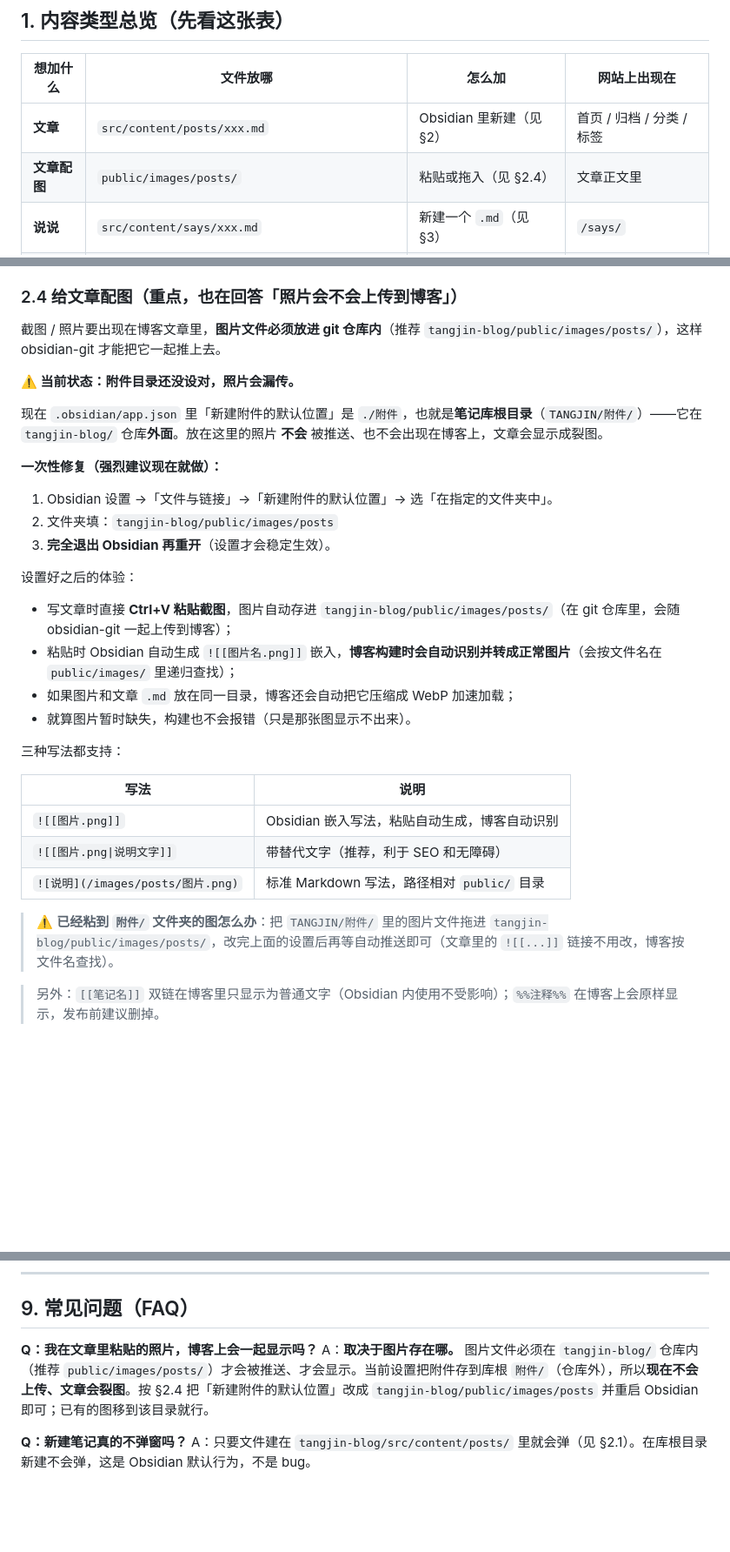
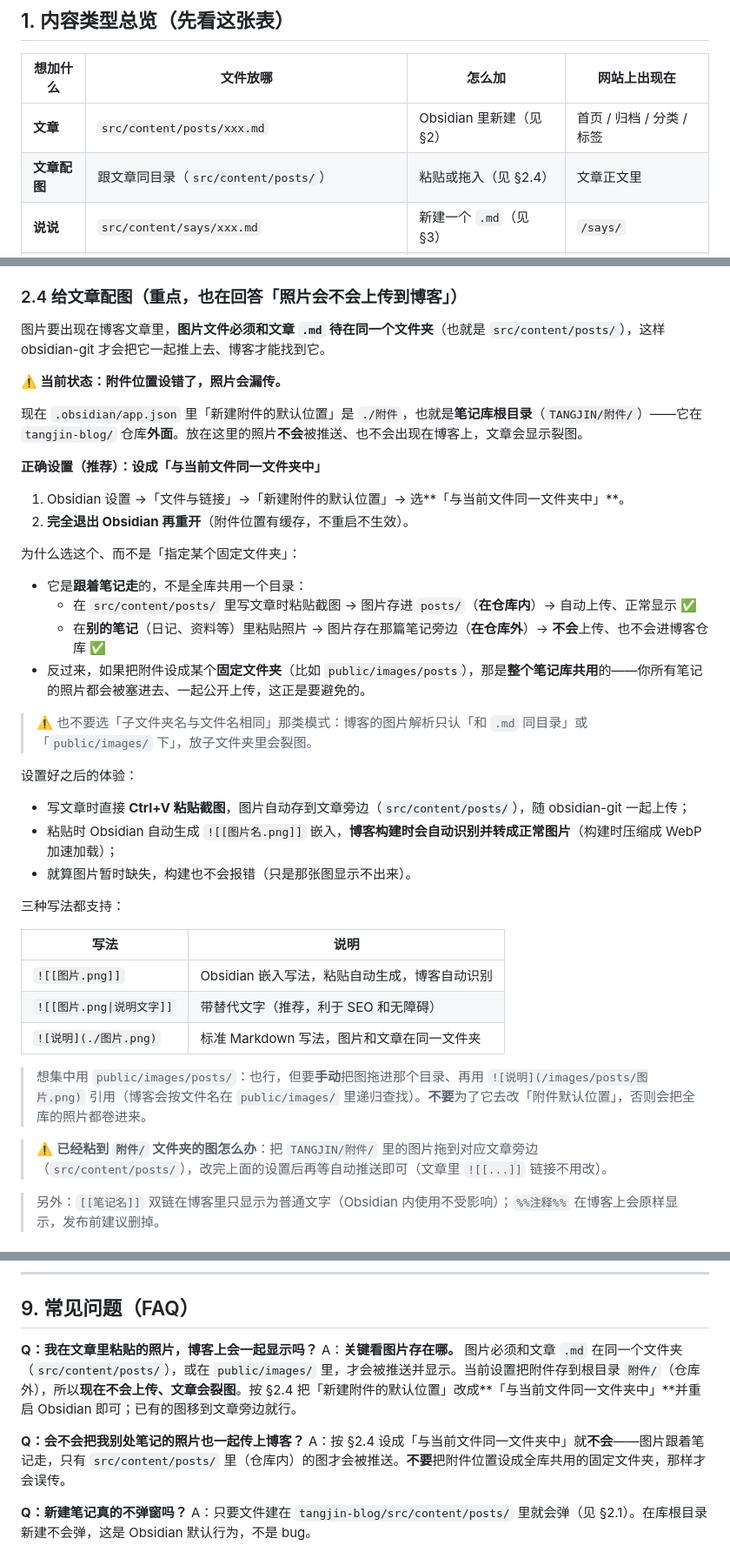
Before and after one commit to TANGJIN13/tangjin-blog, a Markdown page: 使用指南.md, 3 parts joined by grey strips. Shown at 87% size. Drawn GitHub-style; blank space fills up the shorter version.

Commit message:
docs: 配图改用「与当前文件同一文件夹」而非全库固定目录（避免误传其他笔记照片）

```diff
--- a/使用指南.md
+++ b/使用指南.md
@@ -18,7 +18,7 @@
 | 想加什么 | 文件放哪 | 怎么加 | 网站上出现在 |
 | --- | --- | --- | --- |
 | **文章** | `src/content/posts/xxx.md` | Obsidian 里新建（见 §2） | 首页 / 归档 / 分类 / 标签 |
-| **文章配图** | `public/images/posts/` | 粘贴或拖入（见 §2.4） | 文章正文里 |
+| **文章配图** | 跟文章同目录（`src/content/posts/`） | 粘贴或拖入（见 §2.4） | 文章正文里 |
 | **说说** | `src/content/says/xxx.md` | 新建一个 `.md`（见 §3） | `/says/` |
 | **相册照片** | `public/photos/` + `src/data/album.json` | 放图 + 加一行清单（见 §4） | `/album/` |
 | **本地歌曲** | `public/music/`、`public/lrc/` + 改 `MusicPlayer.astro` | 见 §5.1 | 左下角播放器 |
@@ -100,23 +100,30 @@ draft: true
 
 ### 2.4 给文章配图（重点，也在回答「照片会不会上传到博客」）
 
-截图 / 照片要出现在博客文章里，**图片文件必须放进 git 仓库内**（推荐 `tangjin-blog/public/images/posts/`），这样 obsidian-git 才能把它一起推上去。
+图片要出现在博客文章里，**图片文件必须和文章 `.md` 待在同一个文件夹**（也就是 `src/content/posts/`），这样 obsidian-git 才会把它一起推上去、博客才能找到它。
 
-**⚠️ 当前状态：附件目录还没设对，照片会漏传。**
+**⚠️ 当前状态：附件位置设错了，照片会漏传。**
 
-现在 `.obsidian/app.json` 里「新建附件的默认位置」是 `./附件`，也就是**笔记库根目录**（`TANGJIN/附件/`）——它在 `tangjin-blog/` 仓库**外面**。放在这里的照片 **不会** 被推送、也不会出现在博客上，文章会显示成裂图。
+现在 `.obsidian/app.json` 里「新建附件的默认位置」是 `./附件`，也就是**笔记库根目录**（`TANGJIN/附件/`）——它在 `tangjin-blog/` 仓库**外面**。放在这里的照片**不会**被推送、也不会出现在博客上，文章会显示裂图。
 
-**一次性修复（强烈建议现在就做）：**
+**正确设置（推荐）：设成「与当前文件同一文件夹中」**
 
-1. Obsidian 设置 →「文件与链接」→「新建附件的默认位置」→ 选「在指定的文件夹中」。
-2. 文件夹填：`tangjin-blog/public/images/posts`
-3. **完全退出 Obsidian 再重开**（设置才会稳定生效）。
+1. Obsidian 设置 →「文件与链接」→「新建附件的默认位置」→ 选**「与当前文件同一文件夹中」**。
+2. **完全退出 Obsidian 再重开**（附件位置有缓存，不重启不生效）。
+
+为什么选这个、而不是「指定某个固定文件夹」：
+
+- 它是**跟着笔记走**的，不是全库共用一个目录：
+  - 在 `src/content/posts/` 里写文章时粘贴截图 → 图片存进 `posts/`（**在仓库内**）→ 自动上传、正常显示 ✅
+  - 在**别的笔记**（日记、资料等）里粘贴照片 → 图片存在那篇笔记旁边（**在仓库外**）→ **不会**上传、也不会进博客仓库 ✅
+- 反过来，如果把附件设成某个**固定文件夹**（比如 `public/images/posts`），那是**整个笔记库共用**的——你所有笔记的照片都会被塞进去、一起公开上传，这正是要避免的。
+
+> ⚠️ 也不要选「子文件夹名与文件名相同」那类模式：博客的图片解析只认「和 `.md` 同目录」或「`public/images/` 下」，放子文件夹里会裂图。
 
 设置好之后的体验：
 
-- 写文章时直接 **Ctrl+V 粘贴截图**，图片自动存进 `tangjin-blog/public/images/posts/`（在 git 仓库里，会随 obsidian-git 一起上传到博客）；
-- 粘贴时 Obsidian 自动生成 `![[图片名.png]]` 嵌入，**博客构建时会自动识别并转成正常图片**（会按文件名在 `public/images/` 里递归查找）；
-- 如果图片和文章 `.md` 放在同一目录，博客还会自动把它压缩成 WebP 加速加载；
+- 写文章时直接 **Ctrl+V 粘贴截图**，图片自动存到文章旁边（`src/content/posts/`），随 obsidian-git 一起上传；
+- 粘贴时 Obsidian 自动生成 `![[图片名.png]]` 嵌入，**博客构建时会自动识别并转成正常图片**（构建时压缩成 WebP 加速加载）；
 - 就算图片暂时缺失，构建也不会报错（只是那张图显示不出来）。
 
 三种写法都支持：
@@ -125,9 +132,11 @@ draft: true
 | --- | --- |
 | `![[图片.png]]` | Obsidian 嵌入写法，粘贴自动生成，博客自动识别 |
 | `![[图片.png\|说明文字]]` | 带替代文字（推荐，利于 SEO 和无障碍） |
-| `![说明](/images/posts/图片.png)` | 标准 Markdown 写法，路径相对 `public/` 目录 |
+| `![说明](./图片.png)` | 标准 Markdown 写法，图片和文章在同一文件夹 |
 
-> ⚠️ **已经粘到 `附件/` 文件夹的图怎么办**：把 `TANGJIN/附件/` 里的图片文件拖进 `tangjin-blog/public/images/posts/`，改完上面的设置后再等自动推送即可（文章里的 `![[...]]` 链接不用改，博客按文件名查找）。
+> 想集中用 `public/images/posts/`：也行，但要**手动**把图拖进那个目录、再用 `![说明](/images/posts/图片.png)` 引用（博客会按文件名在 `public/images/` 里递归查找）。**不要**为了它去改「附件默认位置」，否则会把全库的照片都卷进来。
+
+> ⚠️ **已经粘到 `附件/` 文件夹的图怎么办**：把 `TANGJIN/附件/` 里的图片拖到对应文章旁边（`src/content/posts/`），改完上面的设置后再等自动推送即可（文章里 `![[...]]` 链接不用改）。
 
 > 另外：`[[笔记名]]` 双链在博客里只显示为普通文字（Obsidian 内使用不受影响）；`%%注释%%` 在博客上会原样显示，发布前建议删掉。
 
@@ -307,7 +316,10 @@ git push origin main
 ## 9. 常见问题（FAQ）
 
 **Q：我在文章里粘贴的照片，博客上会一起显示吗？**
-A：**取决于图片存在哪。** 图片文件必须在 `tangjin-blog/` 仓库内（推荐 `public/images/posts/`）才会被推送、才会显示。当前设置把附件存到库根 `附件/`（仓库外），所以**现在不会上传、文章会裂图**。按 §2.4 把「新建附件的默认位置」改成 `tangjin-blog/public/images/posts` 并重启 Obsidian 即可；已有的图移到该目录就行。
+A：**关键看图片存在哪。** 图片必须和文章 `.md` 在同一个文件夹（`src/content/posts/`），或在 `public/images/` 里，才会被推送并显示。当前设置把附件存到根目录 `附件/`（仓库外），所以**现在不会上传、文章会裂图**。按 §2.4 把「新建附件的默认位置」改成**「与当前文件同一文件夹中」**并重启 Obsidian 即可；已有的图移到文章旁边就行。
+
+**Q：会不会把我别处笔记的照片也一起传上博客？**
+A：按 §2.4 设成「与当前文件同一文件夹中」就**不会**——图片跟着笔记走，只有 `src/content/posts/` 里（仓库内）的图才会被推送。**不要**把附件位置设成全库共用的固定文件夹，那样才会误传。
 
 **Q：新建笔记真的不弹窗吗？**
 A：只要文件建在 `tangjin-blog/src/content/posts/` 里就会弹（见 §2.1）。在库根目录新建不会弹，这是 Obsidian 默认行为，不是 bug。
```
